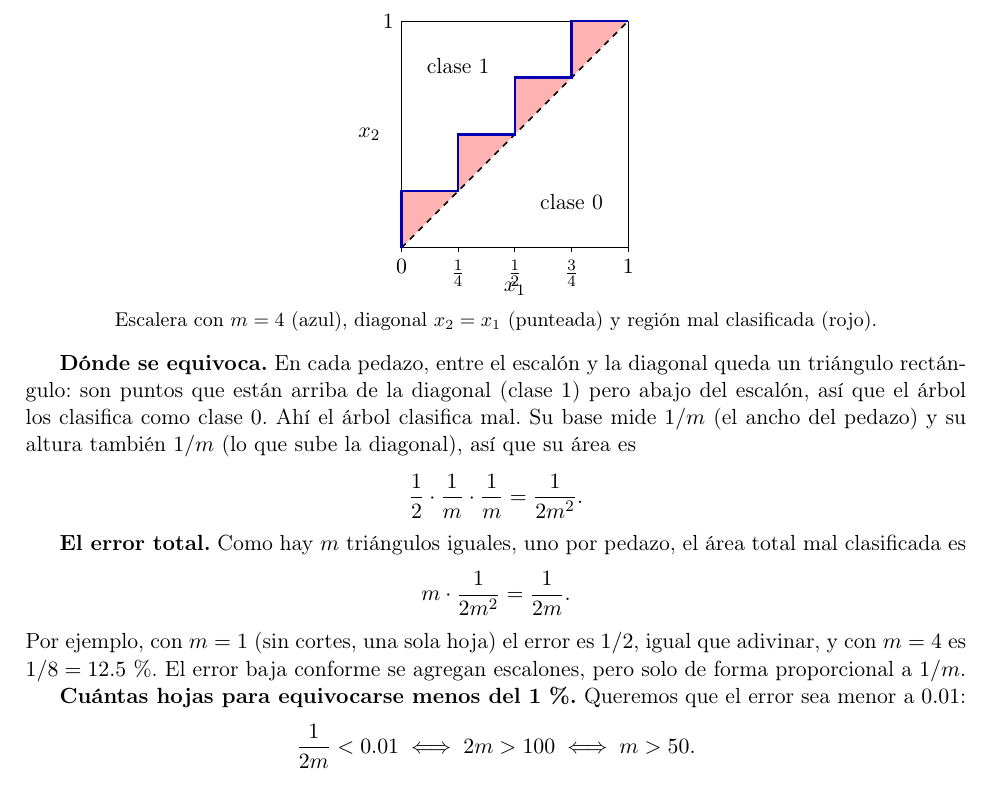
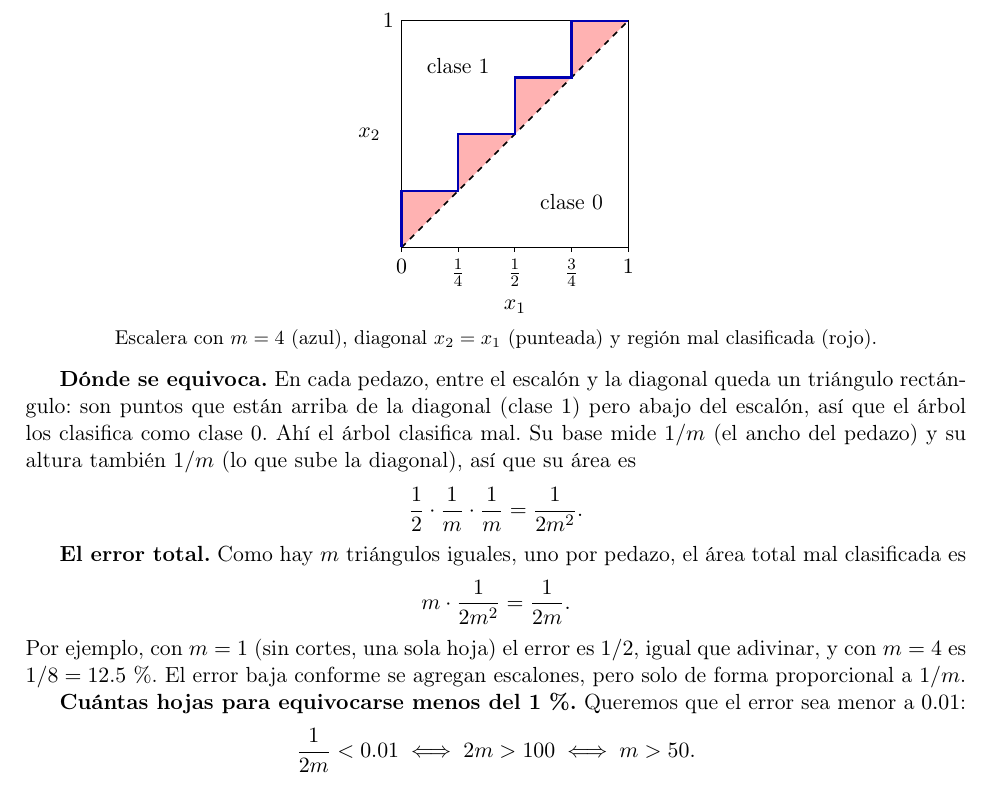
Before and after one commit to OwenSolis03/examen-intermedio, a LaTeX document (reporte.tex): part of page 10 of 12, cut so that both start at the same text. Compiled offline with pdfLaTeX.

Commit message:
Problema 2 (a): ajustar etiqueta del eje en la figura
Co-Authored-By: Claude Opus 5.5 <noreply@anthropic.com>

```diff
--- a/reporte.tex
+++ b/reporte.tex
@@ -300,7 +300,7 @@ Los datos son uniformes en el cuadrado $[0,1]^2$, que tiene área $1$, y la clas
         \draw (\x,0) -- (\x,-0.02) node[below] {$\t$};
     }
     \node[left] at (0,1) {$1$};
-    \node[below] at (0.5,-0.12) {$x_1$};
+    \node[below] at (0.5,-0.2) {$x_1$};
     \node[left] at (-0.06,0.5) {$x_2$};
     \node at (0.25,0.8) {clase 1};
     \node at (0.75,0.2) {clase 0};
```
Also changed, not shown: reporte.pdf.
